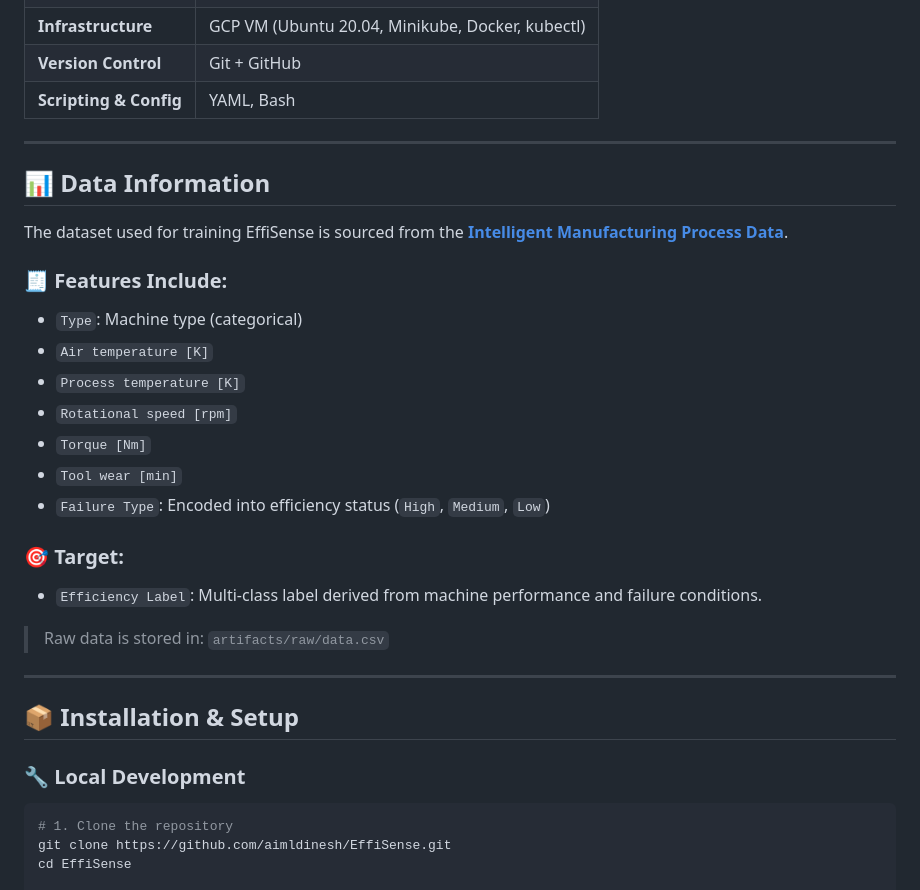
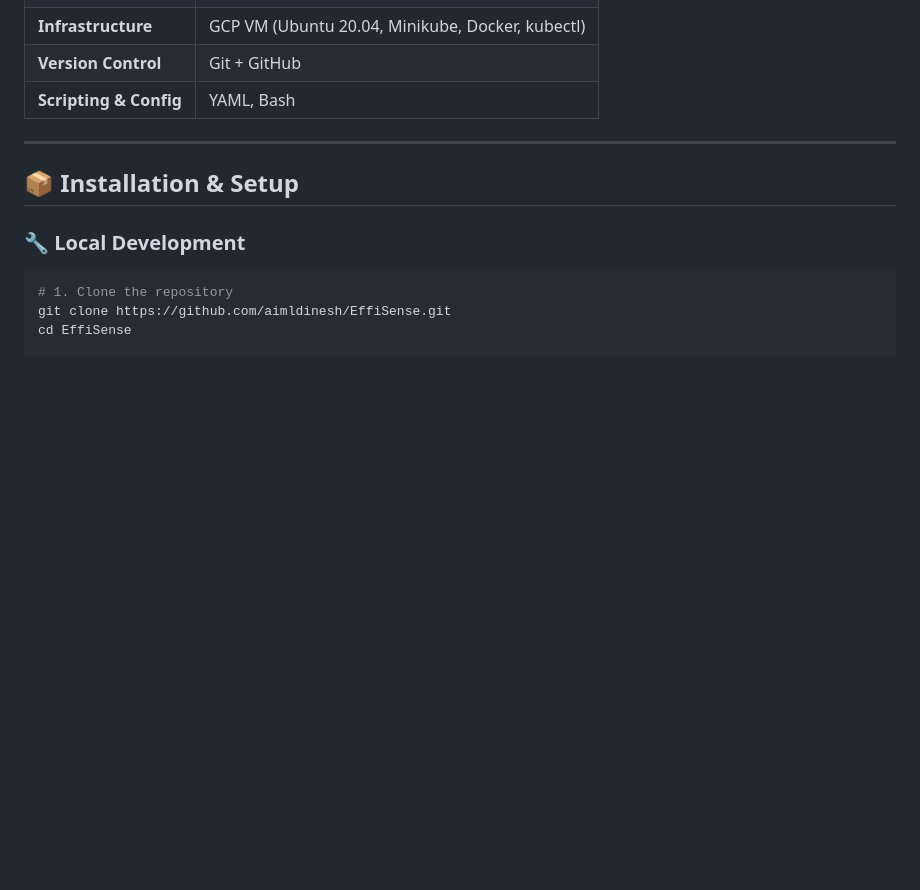
Before and after one commit to aimldinesh/EffiSense, a Markdown page: README.md, the part around one of its changes. Rendered like a GitHub page; blank space fills up the shorter version.

```diff
--- a/README.md
+++ b/README.md
@@ -97,25 +97,6 @@ EffiSense integrates a modern MLOps toolchain combining machine learning, web ap
 | **Scripting & Config** | YAML, Bash                                             |
 
 ---
-## 📊 Data Information
-
-The dataset used for training EffiSense is sourced from the **[Intelligent Manufacturing Process Data](https://www.kaggle.com/datasets)**.
-
-### 🧾 Features Include:
-- `Type`: Machine type (categorical)
-- `Air temperature [K]`
-- `Process temperature [K]`
-- `Rotational speed [rpm]`
-- `Torque [Nm]`
-- `Tool wear [min]`
-- `Failure Type`: Encoded into efficiency status (`High`, `Medium`, `Low`)
-
-### 🎯 Target:
-- `Efficiency Label`: Multi-class label derived from machine performance and failure conditions.
-
-> Raw data is stored in: `artifacts/raw/data.csv`
-
----
 ## 📦 Installation & Setup
 
 ### 🔧 Local Development
```
Also changed, not shown: other parts of README.md (+38 -37 lines).
